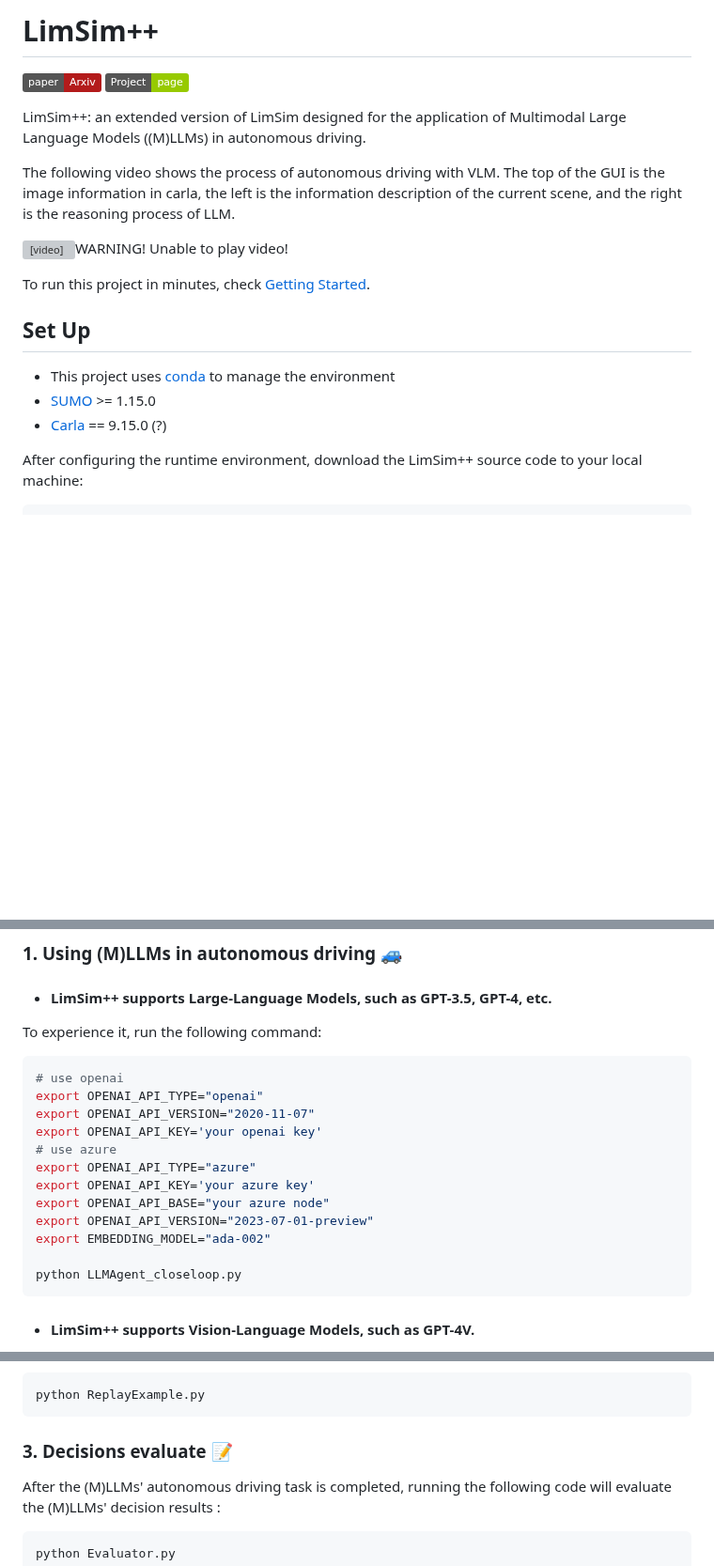
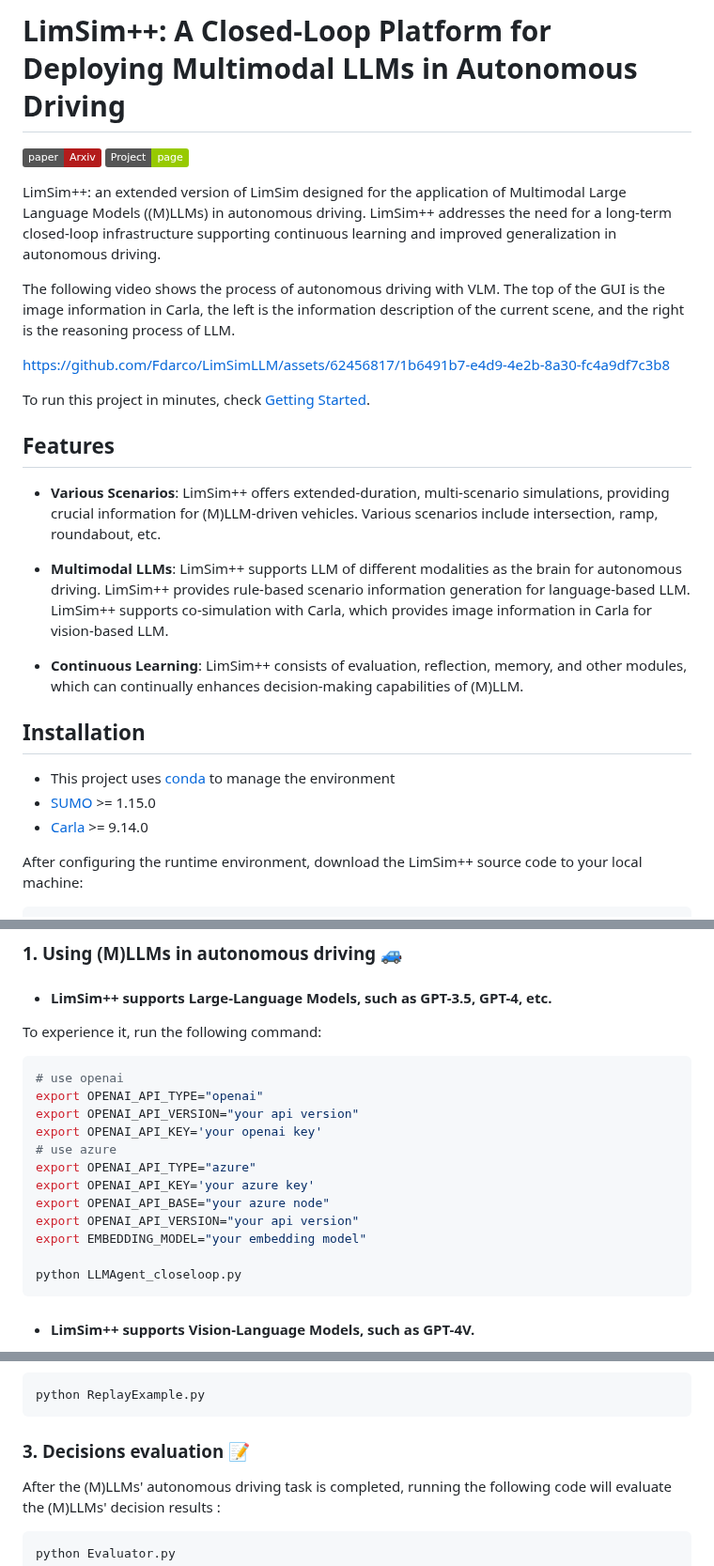
Before and after one commit to PJLab-ADG/LimSim, a Markdown page: readme.md, 3 parts joined by grey strips. Shown at 94% size. GitHub-like rendering; badges without logos; blank space fills up the shorter version; grey boxes are pictures that could not be loaded.

Commit message:
:pencil: update README.md

````diff
--- a/readme.md
+++ b/readme.md
@@ -1,23 +1,30 @@
-# LimSim++
+# LimSim++: A Closed-Loop Platform for Deploying Multimodal LLMs in Autonomous Driving
 
 [![Custom badge](https://img.shields.io/badge/paper-Arxiv-b31b1b?logo=arxiv&logoColor=white)](https://arxiv.org/abs/2402.01246)
 [![Custom badge](https://img.shields.io/badge/Project-page-green?logo=document)](https://pjlab-adg.github.io/limsim_plus/)
 
 
-LimSim++: an extended version of LimSim designed for the application of Multimodal Large Language Models ((M)LLMs) in autonomous driving.
+LimSim++: an extended version of LimSim designed for the application of Multimodal Large Language Models ((M)LLMs) in autonomous driving. LimSim++ addresses the need for a long-term closed-loop infrastructure supporting continuous learning and improved generalization in autonomous driving.
 
-The following video shows the process of autonomous driving with VLM.  The top of the GUI is the image information in carla, the left is the information description of the current scene, and the right is the reasoning process of LLM.
+The following video shows the process of autonomous driving with VLM.  The top of the GUI is the image information in Carla, the left is the information description of the current scene, and the right is the reasoning process of LLM.
 
-<video src="https://pjlab-adg.github.io/limsim_plus/static/videos/zeroshot_gpt4v.mp4?raw=true" controls="controls" width="500" height="300">WARNING! Unable to play video! </video>
-
+https://github.com/Fdarco/LimSimLLM/assets/62456817/1b6491b7-e4d9-4e2b-8a30-fc4a9df7c3b8
 
 To run this project in minutes, check [Getting Started](#Getting-Started).
 
-## Set Up
+## Features
+
+- **Various Scenarios**: LimSim++ offers extended-duration, multi-scenario simulations, providing crucial information for (M)LLM-driven vehicles. Various scenarios include intersection, ramp, roundabout, etc.
+
+- **Multimodal LLMs**: LimSim++ supports LLM of different modalities as the brain for autonomous driving. LimSim++ provides rule-based scenario information generation for language-based LLM. LimSim++ supports co-simulation with Carla, which provides image information in Carla for vision-based LLM.
+
+- **Continuous Learning**: LimSim++ consists of evaluation, reflection, memory, and other modules, which can continually enhances decision-making capabilities of (M)LLM.
+
+## Installation
 
 - This project uses [conda](https://github.com/conda/conda) to manage the environment
 - [SUMO](https://www.eclipse.org/sumo/) >= 1.15.0
-- [Carla](https://github.com/carla-simulator/carla) == 9.15.0 (?)
+- [Carla](https://github.com/carla-simulator/carla) >= 9.14.0
 
 After configuring the runtime environment, download the LimSim++ source code to your local machine:
 
@@ -44,14 +51,14 @@ To experience it, run the following command:
 ```bash
 # use openai
 export OPENAI_API_TYPE="openai"
-export OPENAI_API_VERSION="2020-11-07"
+export OPENAI_API_VERSION="your api version"
 export OPENAI_API_KEY='your openai key'
 # use azure
 export OPENAI_API_TYPE="azure"
 export OPENAI_API_KEY='your azure key'
 export OPENAI_API_BASE="your azure node"
-export OPENAI_API_VERSION="2023-07-01-preview"
-export EMBEDDING_MODEL="ada-002"
+export OPENAI_API_VERSION="your api version"
+export EMBEDDING_MODEL="your embedding model"
 
 python LLMAgent_closeloop.py
 ```
@@ -94,7 +101,7 @@ In the root directory, running the following command will demonstrate the (M)LLM
 python ReplayExample.py
 ```
 
-### 3. Decisions evaluate 📝
+### 3. Decisions evaluation 📝
 After the (M)LLMs' autonomous driving task is completed, running the following code will evaluate the (M)LLMs' decision results :
 
 ```bash
````
Also changed, not shown: other parts of readme.md (+24 -1 lines).
